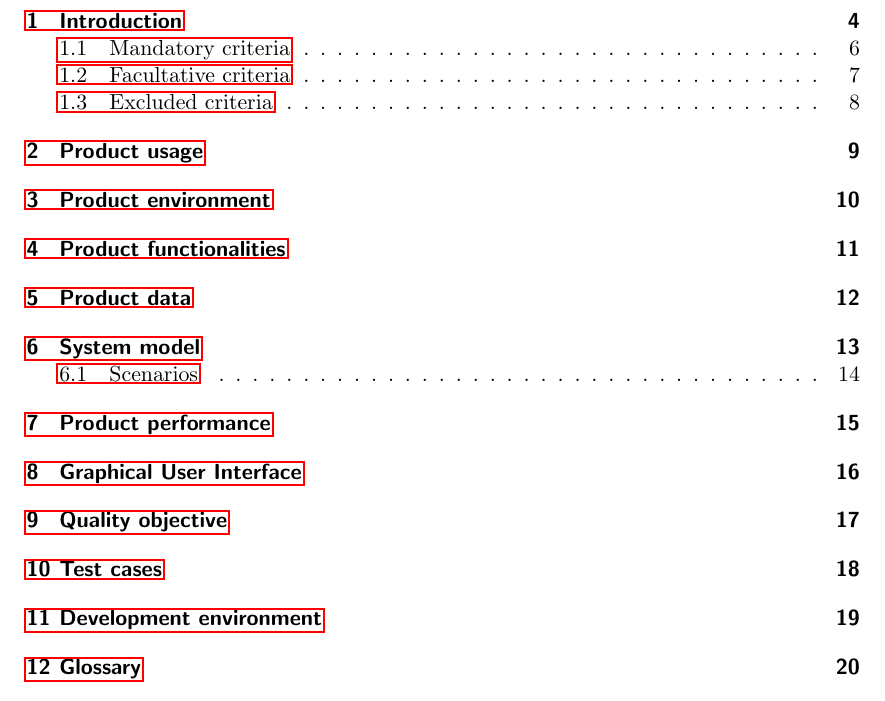
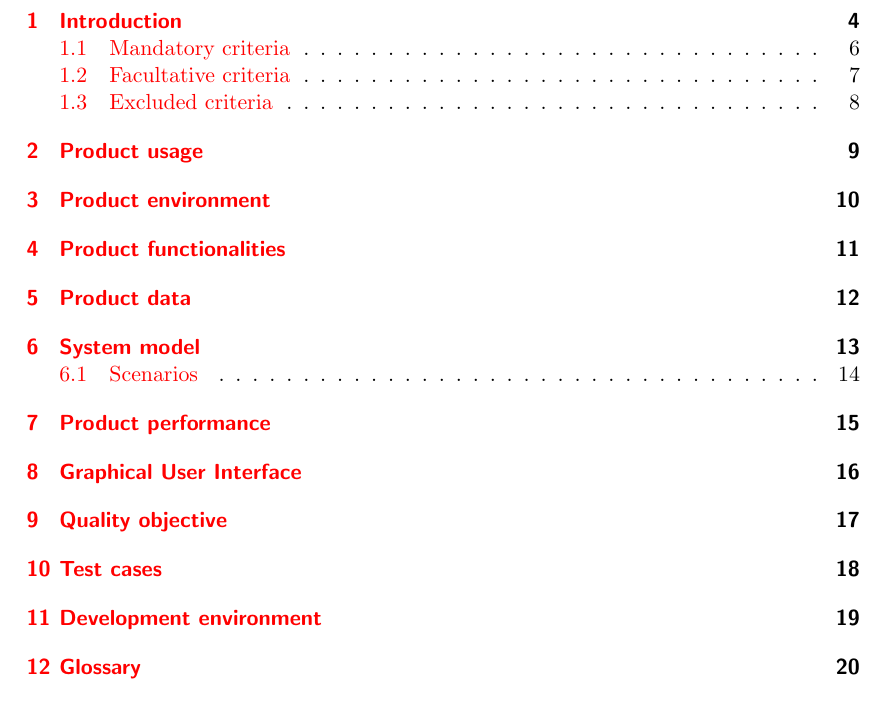
Before and after one commit to EmDee/Graphioli, a LaTeX document (pflichtenheft/pflichtenheft.tex): part of page 3 of 20, cut so that both start at the same text. Compiled offline with pdfLaTeX.

Commit message:
added package for block commenting. References are highlighted now

```diff
--- a/pflichtenheft/pflichtenheft.tex
+++ b/pflichtenheft/pflichtenheft.tex
@@ -3,7 +3,9 @@
 \usepackage[utf8]{inputenc}
 \usepackage[T1]{fontenc}
 \usepackage{ae}
-\usepackage[bookmarks,bookmarksnumbered]{hyperref}
+\usepackage[bookmarks,bookmarksnumbered,colorlinks=true]{hyperref} % http://ctan.org/pkg/hyperref
+\usepackage{nameref}
+\usepackage{comment} % for block commenting
 
 \author{Graphioli}
 
```
